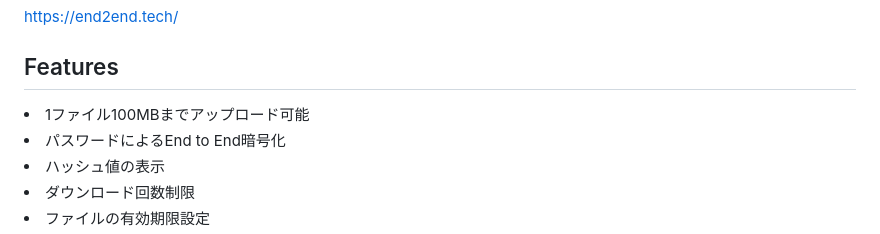
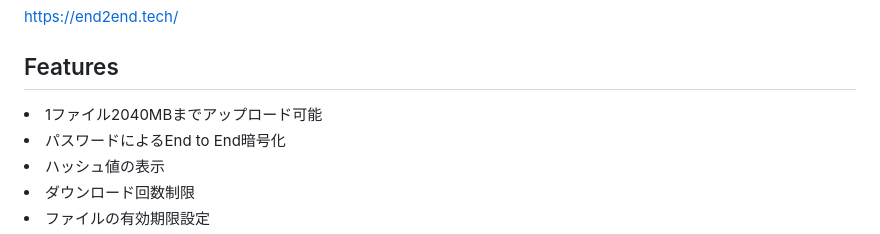
Before and after one commit to ActiveTK/End2End.tech, a Markdown page: README.md, the part around the change. Drawn GitHub-style.

Commit message:
`最大アップロード可能サイズ`を変更

```diff
--- a/README.md
+++ b/README.md
@@ -8,7 +8,7 @@ End2End暗号化対応・ノーログで、安心安全のオープンソース
 <a href="https://end2end.tech/" target="_blank">https://end2end.tech/</a>
 
 ## Features
-<li>1ファイル100MBまでアップロード可能</li>
+<li>1ファイル2040MBまでアップロード可能</li>
 <li>パスワードによるEnd to End暗号化</li>
 <li>ハッシュ値の表示</li>
 <li>ダウンロード回数制限</li>
```
